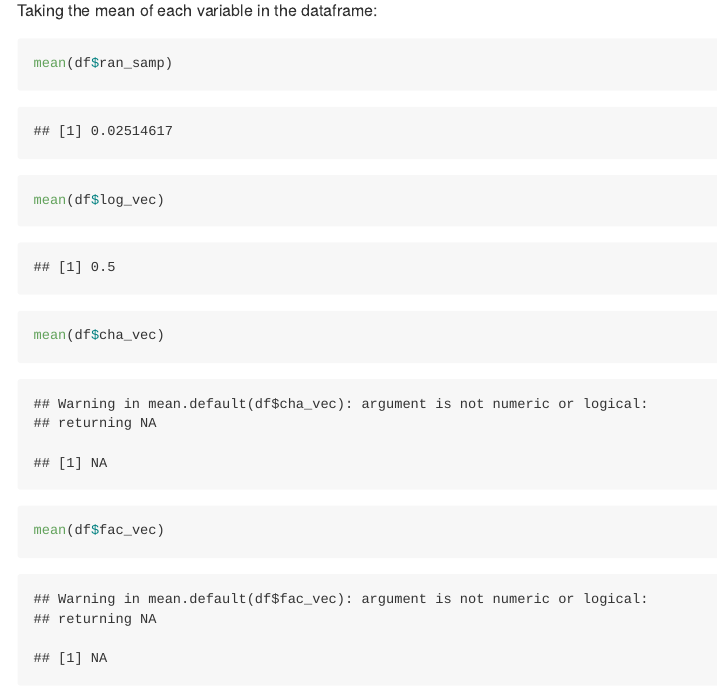
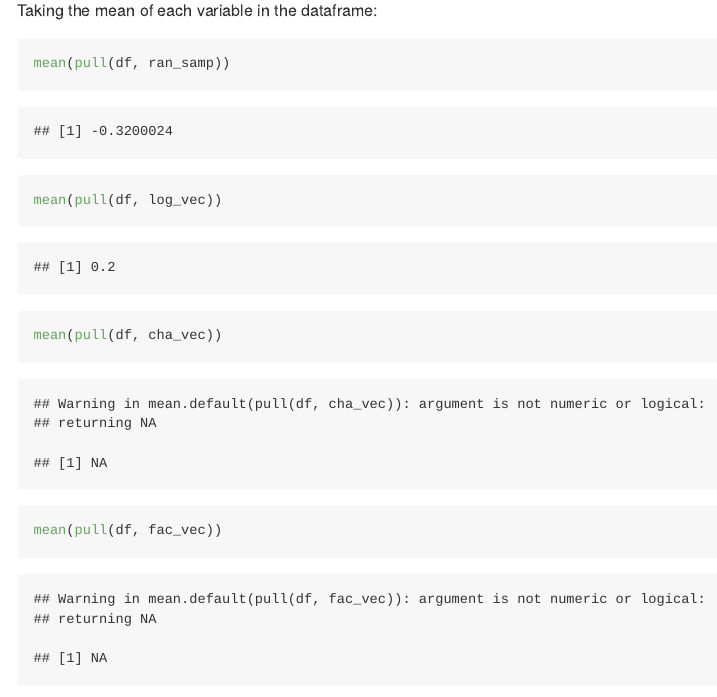
Before and after one commit to XiaoniXu/p8105_hw1_xx2485, an R Markdown document (p8105_hw1_xx2485.Rmd): the page in a window 1100 px wide, from 3050 px down. The pictures show the output file p8105_hw1_xx2485.md that the author committed with the source, drawn offline in the style of GitHub; long lines of code are wrapped.

Commit message:
rechecked the codes.

````diff
--- a/p8105_hw1_xx2485.Rmd
+++ b/p8105_hw1_xx2485.Rmd
@@ -86,10 +86,10 @@ print(df)
 
 Taking the mean of each variable in the dataframe:
 ```{r}
-mean(df$ran_samp)
-mean(df$log_vec)
-mean(df$cha_vec)
-mean(df$fac_vec)
+mean(pull(df, ran_samp))
+mean(pull(df, log_vec))
+mean(pull(df, cha_vec))
+mean(pull(df, fac_vec))
 ```
 We can take the mean for the random sample of size 10 from a standard Normal distribution and the logical vector indicating whether elements of the sample are greater than 0, but we can't take the mean for the character vector of length 10 or the factor vector of length 10.
 
````
Also changed, not shown: p8105_hw1_xx2485.md, 1 other file.
